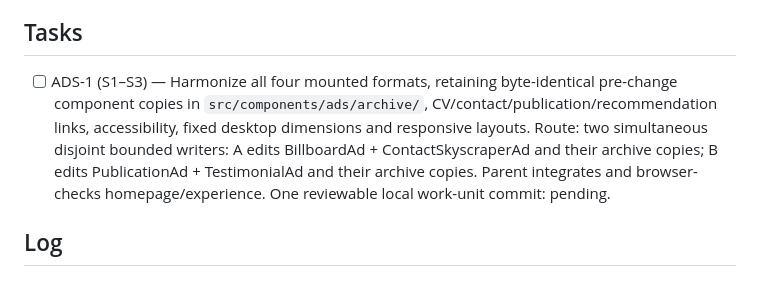
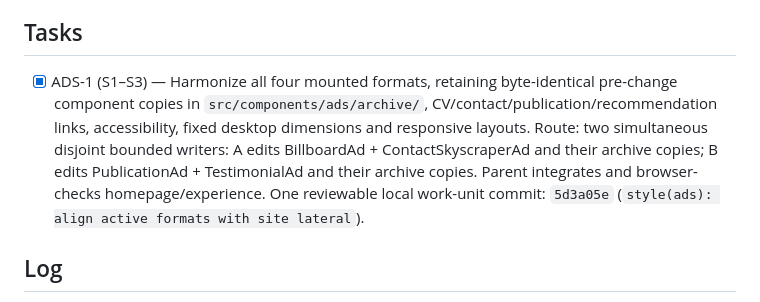
Before and after one commit to tekylo/portfolio-adt, a Markdown page: odd/tasks/site-aligned-active-ads.md, the part around one of its changes. Drawn GitHub-style.

Commit message:
docs(odd): record active ad alignment checks

```diff
--- a/odd/tasks/site-aligned-active-ads.md
+++ b/odd/tasks/site-aligned-active-ads.md
@@ -7,7 +7,7 @@ Scope: locally harmonize four mounted ad formats with homepage lateral's site-al
 - S3: Earlier preservation requirement: «Pues me gustan, lo aplicamos pero guardar los anuncios actuales para no perderlos».
 
 ## Tasks
-- [ ] ADS-1 (S1–S3) — Harmonize all four mounted formats, retaining byte-identical pre-change component copies in `src/components/ads/archive/`, CV/contact/publication/recommendation links, accessibility, fixed desktop dimensions and responsive layouts. Route: two simultaneous disjoint bounded writers: A edits BillboardAd + ContactSkyscraperAd and their archive copies; B edits PublicationAd + TestimonialAd and their archive copies. Parent integrates and browser-checks homepage/experience. One reviewable local work-unit commit: pending.
+- [x] ADS-1 (S1–S3) — Harmonize all four mounted formats, retaining byte-identical pre-change component copies in `src/components/ads/archive/`, CV/contact/publication/recommendation links, accessibility, fixed desktop dimensions and responsive layouts. Route: two simultaneous disjoint bounded writers: A edits BillboardAd + ContactSkyscraperAd and their archive copies; B edits PublicationAd + TestimonialAd and their archive copies. Parent integrates and browser-checks homepage/experience. One reviewable local work-unit commit: `5d3a05e` (`style(ads): align active formats with site lateral`).
 
 ## Log
 - L1: ahora me gusta más, adapta los demás anucios al nuevo diseño
```
Also changed, not shown: other parts of odd/tasks/site-aligned-active-ads.md (+1 -0 lines).
